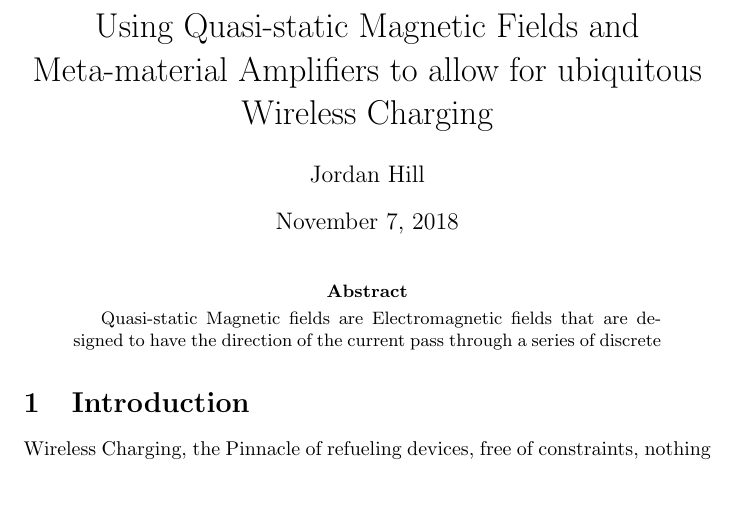
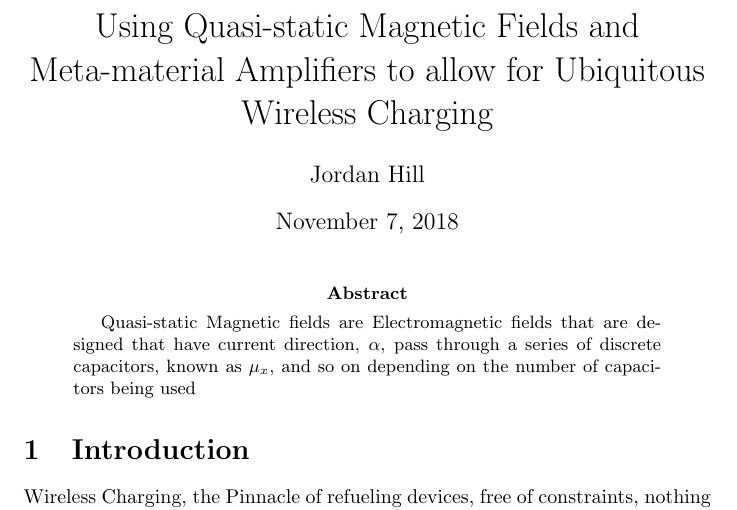
Before and after one commit to coderguy1777/JuniorResearchLaTeXFiles, a LaTeX paper (JuniorResearchPaperRoughDraft.tex): part of page 1 of 2, cut so that both start at the same text, the shorter picture padded with empty space. Compiled offline with pdfLaTeX.

Commit message:
Add files via upload

```diff
--- a/JuniorResearchPaperRoughDraft.tex
+++ b/JuniorResearchPaperRoughDraft.tex
@@ -1,14 +1,14 @@
 \documentclass[]{article}
 
 %opening
-\title{Using Quasi-static Magnetic Fields and Meta-material Amplifiers to allow for ubiquitous Wireless Charging}
+\title{Using Quasi-static Magnetic Fields and Meta-material Amplifiers to allow for Ubiquitous Wireless Charging}
 \author{Jordan Hill}
 \begin{document}
 
 \maketitle
 
 \begin{abstract}
-Quasi-static Magnetic fields are Electromagnetic fields that are designed to have the direction of the current pass through a series of discrete
+Quasi-static Magnetic fields are Electromagnetic fields that are designed that have current direction, $\alpha$, pass through a series of discrete capacitors, known as $\mu_{x}$, and so on depending on the number of capacitors being used
 \end{abstract}
 
 \section{Introduction}
```
Also changed, not shown: JuniorResearchPaperRoughDraft.pdf, 2 other files.
